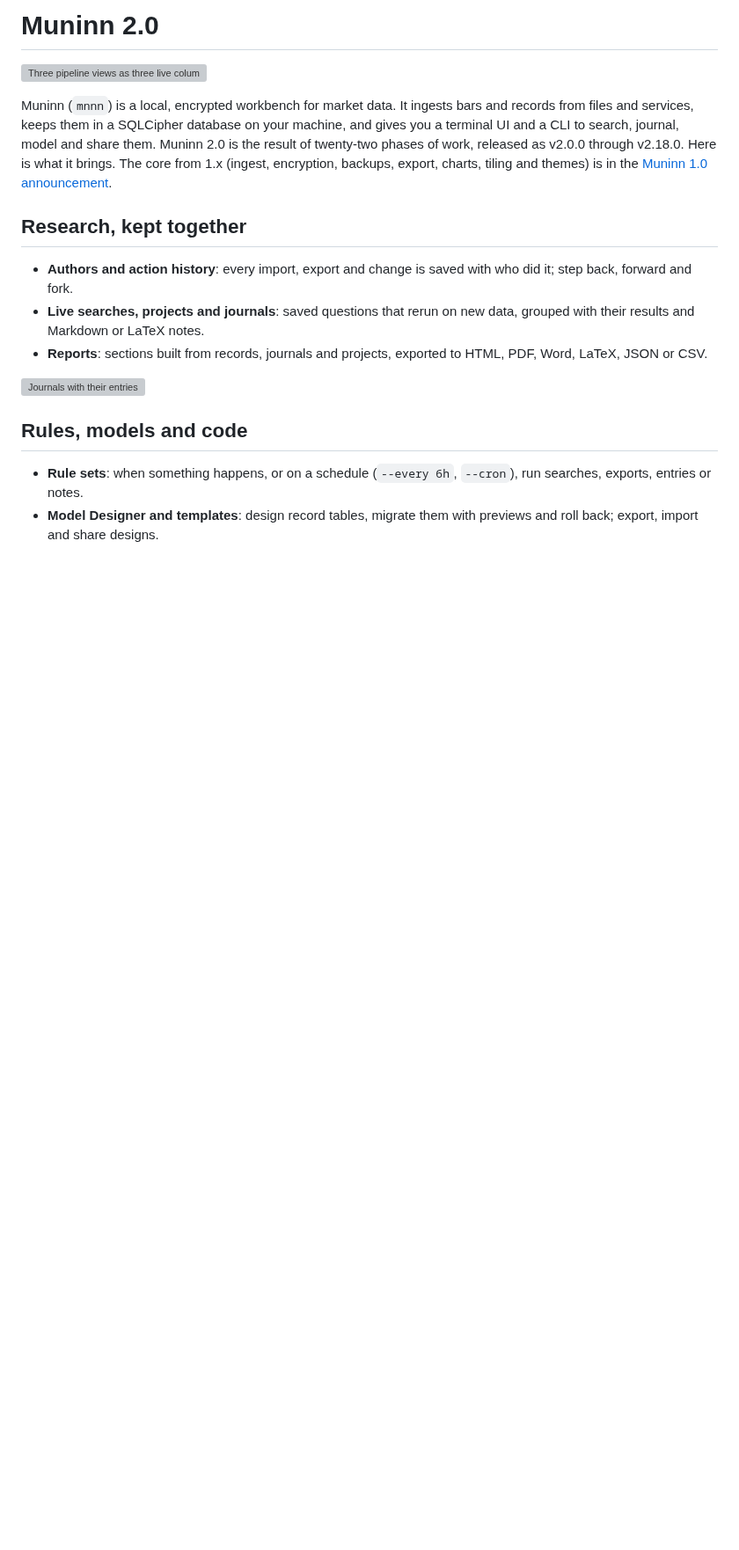
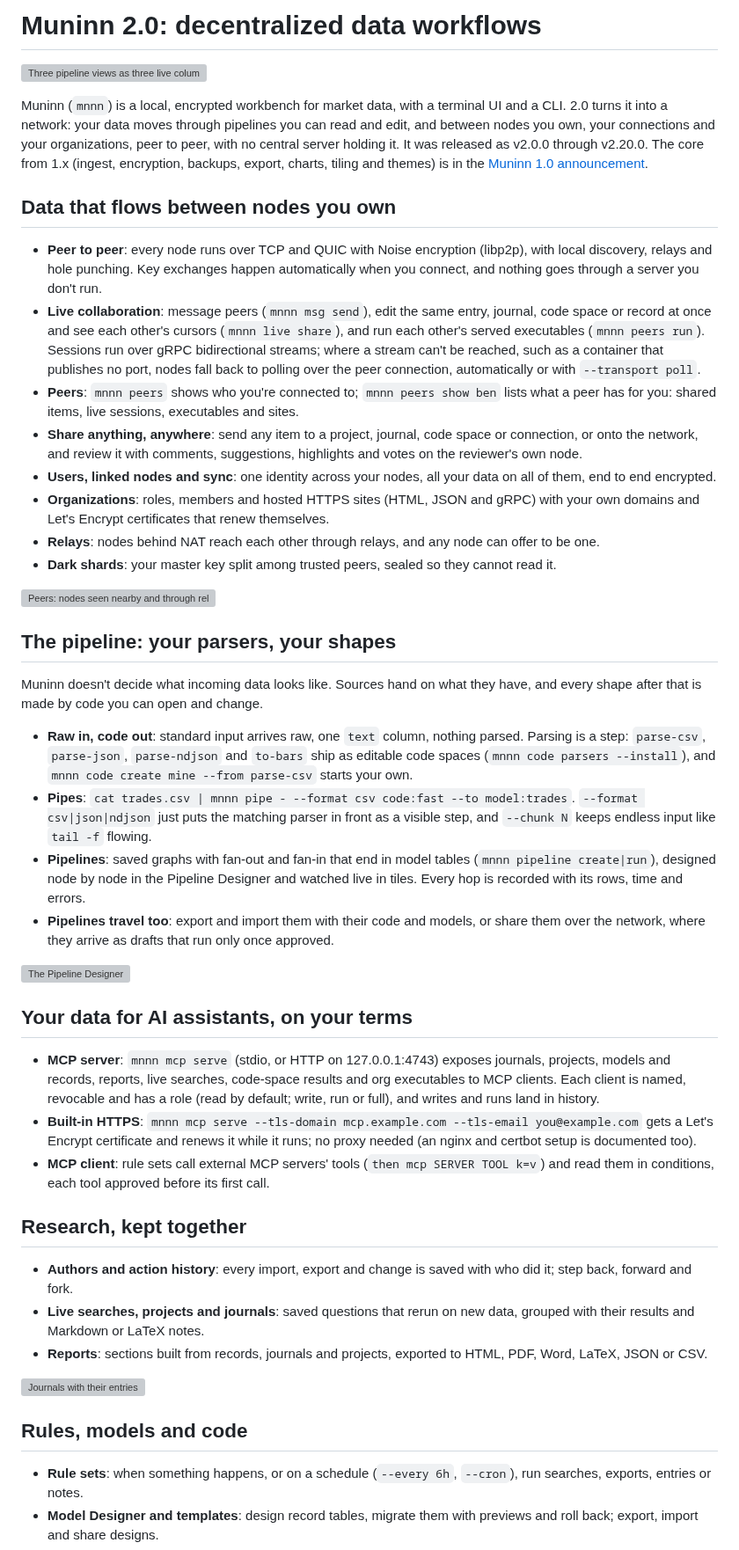
Before and after one commit to WeirdBrains/muninn, a Markdown page: docs/announcement-2.0.md, the part around one of its changes. Shown at 88% size. Drawn GitHub-style; blank space fills up the shorter version; grey boxes are pictures that could not be loaded.

Commit message:
docs: 2.0 announcement leads with decentralized data workflows and the pipeline

```diff
--- a/docs/announcement-2.0.md
+++ b/docs/announcement-2.0.md
@@ -1,13 +1,44 @@
-# Muninn 2.0
+# Muninn 2.0: decentralized data workflows
 
 ![Three pipeline views as three live columns: price, volume and the tape](../site/web/screenshots/pipeline-live.png)
 
-Muninn (`mnnn`) is a local, encrypted workbench for market data. It ingests bars and
-records from files and services, keeps them in a SQLCipher database on your machine, and
-gives you a terminal UI and a CLI to search, journal, model and share them. Muninn 2.0
-is the result of twenty-two phases of work, released as v2.0.0 through v2.18.0. Here is
-what it brings. The core from 1.x (ingest, encryption, backups, export, charts, tiling and
-themes) is in the [Muninn 1.0 announcement](https://github.com/WeirdBrains/muninn/blob/main/docs/historical/1.0/ANNOUNCEMENT.md).
+Muninn (`mnnn`) is a local, encrypted workbench for market data, with a terminal UI and a
+CLI. 2.0 turns it into a network: your data moves through pipelines you can read and edit,
+and between nodes you own, your connections and your organizations, peer to peer, with
+no central server holding it. It was released as
+v2.0.0 through v2.20.0. The core from 1.x (ingest, encryption, backups, export, charts,
+tiling and themes) is in the [Muninn 1.0 announcement](https://github.com/WeirdBrains/muninn/blob/main/docs/historical/1.0/ANNOUNCEMENT.md).
+
+## Data that flows between nodes you own
+
+- **Peer to peer**: every node runs over TCP and QUIC with Noise encryption (libp2p), with local discovery, relays and hole punching. Key exchanges happen automatically when you connect, and nothing goes through a server you don't run.
+- **Live collaboration**: message peers (`mnnn msg send`), edit the same entry, journal, code space or record at once and see each other's cursors (`mnnn live share`), and run each other's served executables (`mnnn peers run`). Sessions run over gRPC bidirectional streams; where a stream can't be reached, such as a container that publishes no port, nodes fall back to polling over the peer connection, automatically or with `--transport poll`.
+- **Peers**: `mnnn peers` shows who you're connected to; `mnnn peers show ben` lists what a peer has for you: shared items, live sessions, executables and sites.
+- **Share anything, anywhere**: send any item to a project, journal, code space or connection, or onto the network, and review it with comments, suggestions, highlights and votes on the reviewer's own node.
+- **Users, linked nodes and sync**: one identity across your nodes, all your data on all of them, end to end encrypted.
+- **Organizations**: roles, members and hosted HTTPS sites (HTML, JSON and gRPC) with your own domains and Let's Encrypt certificates that renew themselves.
+- **Relays**: nodes behind NAT reach each other through relays, and any node can offer to be one.
+- **Dark shards**: your master key split among trusted peers, sealed so they cannot read it.
+
+![Peers: nodes seen nearby and through relays](../site/web/screenshots/peers.png)
+
+## The pipeline: your parsers, your shapes
+
+Muninn doesn't decide what incoming data looks like. Sources hand on what they have, and
+every shape after that is made by code you can open and change.
+
+- **Raw in, code out**: standard input arrives raw, one `text` column, nothing parsed. Parsing is a step: `parse-csv`, `parse-json`, `parse-ndjson` and `to-bars` ship as editable code spaces (`mnnn code parsers --install`), and `mnnn code create mine --from parse-csv` starts your own.
+- **Pipes**: `cat trades.csv | mnnn pipe - --format csv code:fast --to model:trades`. `--format csv|json|ndjson` just puts the matching parser in front as a visible step, and `--chunk N` keeps endless input like `tail -f` flowing.
+- **Pipelines**: saved graphs with fan-out and fan-in that end in model tables (`mnnn pipeline create|run`), designed node by node in the Pipeline Designer and watched live in tiles. Every hop is recorded with its rows, time and errors.
+- **Pipelines travel too**: export and import them with their code and models, or share them over the network, where they arrive as drafts that run only once approved.
+
+![The Pipeline Designer](../site/web/screenshots/pipeline-designer.png)
+
+## Your data for AI assistants, on your terms
+
+- **MCP server**: `mnnn mcp serve` (stdio, or HTTP on 127.0.0.1:4743) exposes journals, projects, models and records, reports, live searches, code-space results and org executables to MCP clients. Each client is named, revocable and has a role (read by default; write, run or full), and writes and runs land in history.
+- **Built-in HTTPS**: `mnnn mcp serve --tls-domain mcp.example.com --tls-email you@example.com` gets a Let's Encrypt certificate and renews it while it runs; no proxy needed (an nginx and certbot setup is documented too).
+- **MCP client**: rule sets call external MCP servers' tools (`then mcp SERVER TOOL k=v`) and read them in conditions, each tool approved before its first call.
 
 ## Research, kept together
 
```
Also changed, not shown: other parts of docs/announcement-2.0.md (+8 -20 lines).
